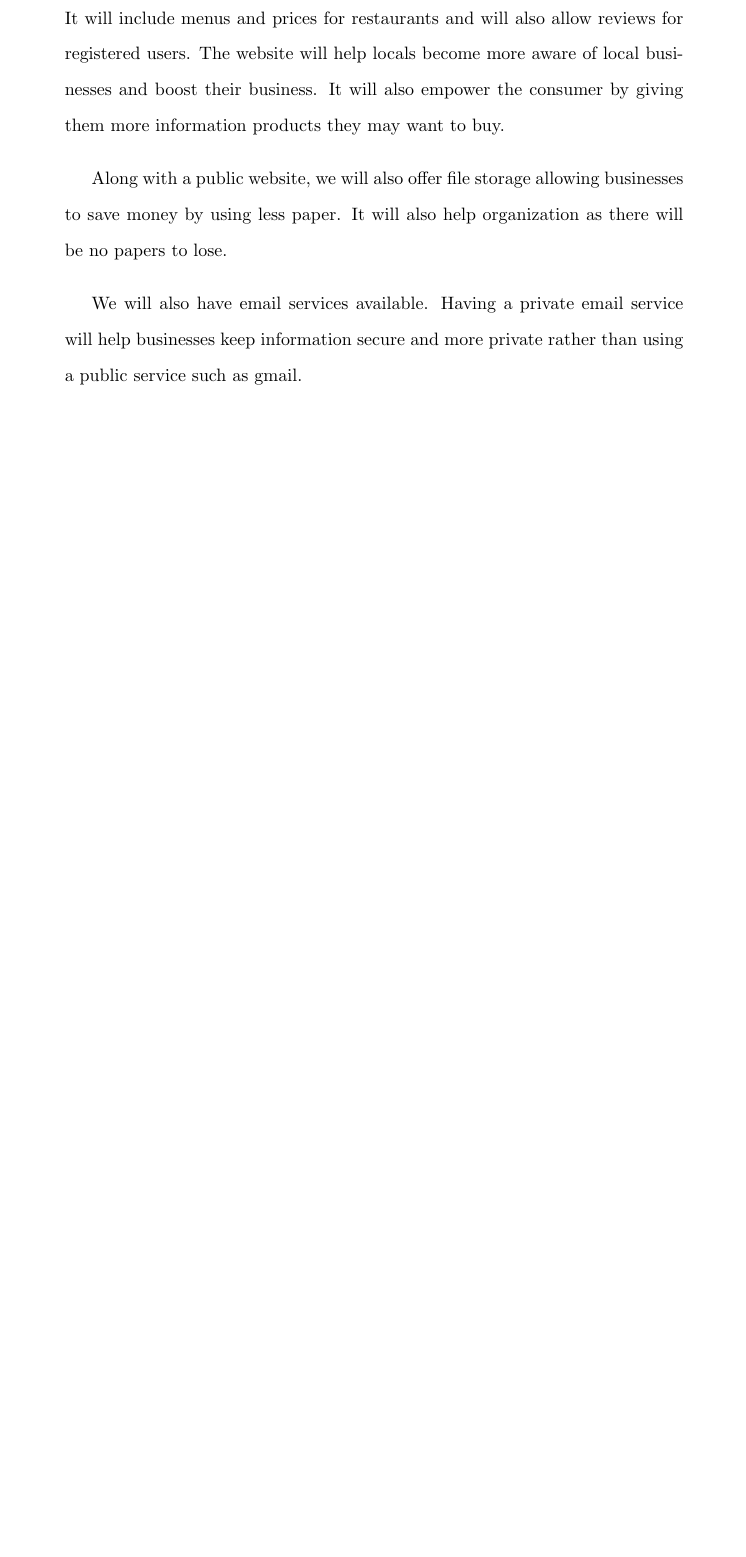
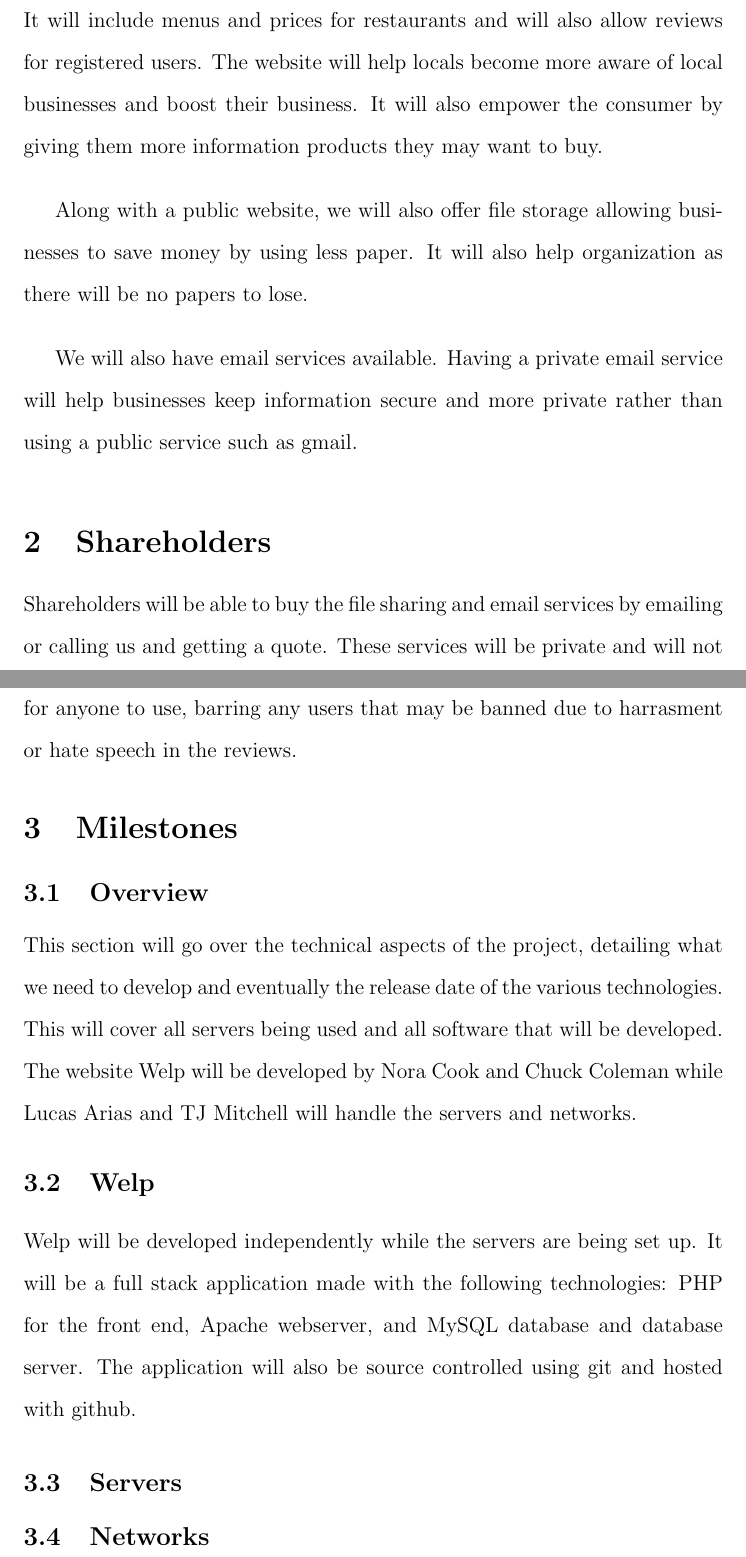
Before and after one commit to norplu/Web-Server-Docs, a LaTeX document (narrative/narrative.tex): part of page 2 of 2 before the commit and two parts of pages 2 and 3 of 4 after it, the two joined at a grey line, cut so that both start at the same text, the shorter picture padded with empty space. Compiled offline with pdfLaTeX.

Commit message:
finished rough prototype of business narrative

```diff
--- a/narrative/narrative.tex
+++ b/narrative/narrative.tex
@@ -1,7 +1,7 @@
-\documentclass[14pt]{article}
+\documentclass[12pt]{article}
 \openup 1em
 
-\title{Narrative}
+\title{Munchies Incorporated}
 \date{2017-03--5}
 \author{Lucas Arias\
         \and
@@ -34,5 +34,33 @@
         organization as there will be no papers to lose.\\
 
-        We will also have email services available. Having a private email service
-        will help businesses keep information secure and more private rather than
-        using a public service such as gmail.\\
+        We will also have email services available. Having a private email
+        service will help businesses keep information secure and more private
+        rather than using a public service such as gmail.\\
+
+\section{Shareholders}
+        Shareholders will be able to buy the file sharing and email services by
+        emailing or calling us and getting a quote. These services will be private
+        and will not be publicly available. The website Welp will be completely
+        public and open for anyone to use, barring any users that may be banned
+        due to harrasment or hate speech in the reviews.
+
+\section{Milestones}
+        \subsection{Overview}
+                This section will go over the technical aspects of the
+                project,  detailing what we need to develop and eventually the
+                release date of the various technologies. This will cover all
+                servers being used and all software that will be developed. The
+                website Welp will be developed by Nora Cook and Chuck Coleman while
+                Lucas Arias and TJ Mitchell will handle the servers and networks.
+
+        \subsection{Welp}
+                Welp will be developed independently while the servers are
+                being set up. It will be a full stack application made with the
+                following technologies: PHP for the front end, Apache webserver,
+                and MySQL database and database server. The application will also
+                be source controlled using git and hosted with github.
+
+        \subsection{Servers}
+                %TODO, find out info from TJ and Lulu
+
+        \subsection{Networks}
```
Also changed, not shown: narrative/Makefile (added), narrative/narrative.pdf, narrative/narrative.tex (41 more changed lines), 4 other files.
